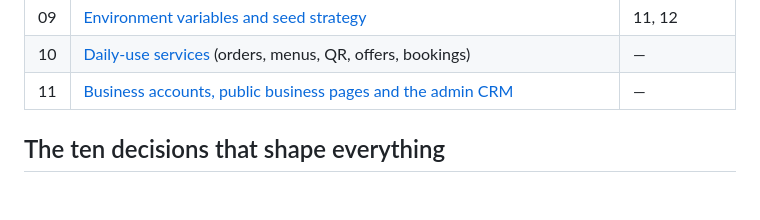
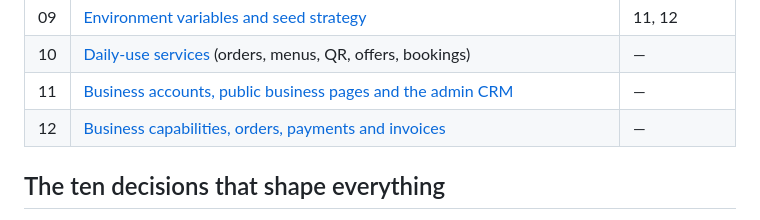
Before and after one commit to andhalebabalu/campuspin, a Markdown page: docs/README.md, the part around the change. Drawn GitHub-style; blank space fills up the shorter version.

Commit message:
docs: business capabilities, payments and invoices
Co-Authored-By: Claude Opus 5.5 <noreply@anthropic.com>

```diff
--- a/docs/README.md
+++ b/docs/README.md
@@ -20,6 +20,7 @@
 | 09 | [Environment variables and seed strategy](09-env-and-seed.md) | 11, 12 |
 | 10 | [Daily-use services](10-daily-use-services.md) (orders, menus, QR, offers, bookings) | — |
 | 11 | [Business accounts, public business pages and the admin CRM](11-business-pages.md) | — |
+| 12 | [Business capabilities, orders, payments and invoices](12-business-capabilities.md) | — |
 
 ## The ten decisions that shape everything
 
```
Also changed, not shown: docs/12-business-capabilities.md (added, +77 -0 lines).
